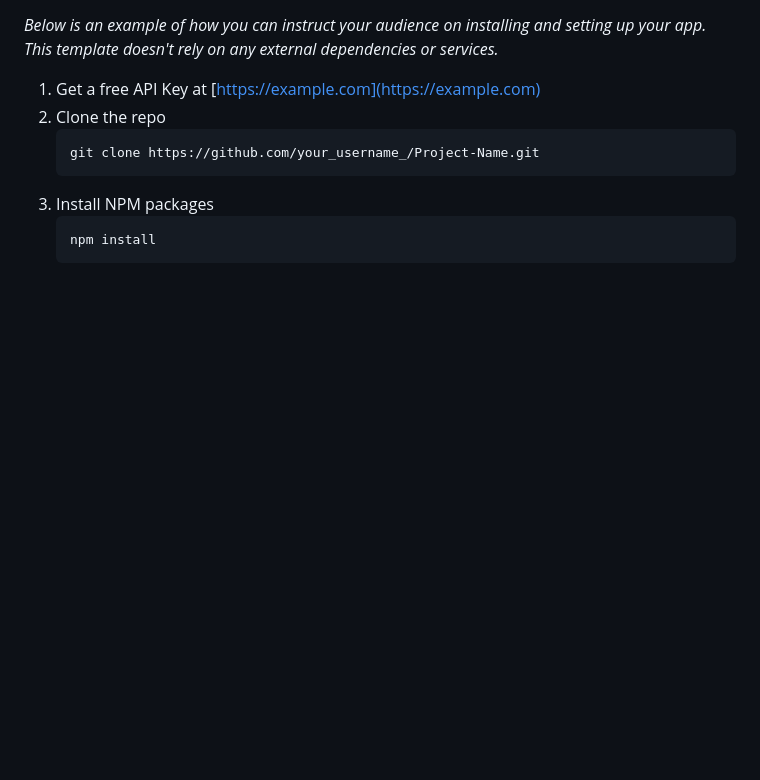
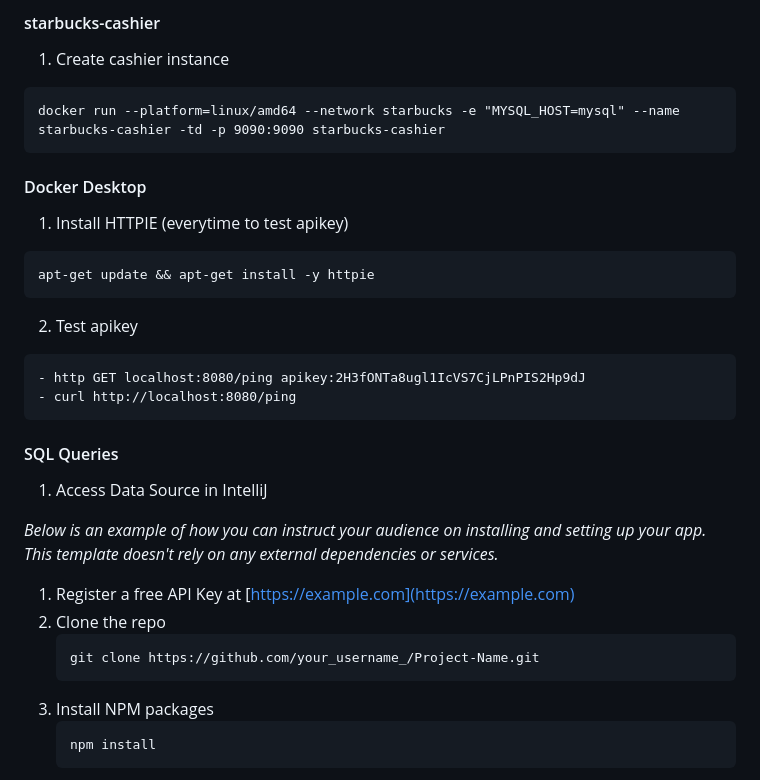
Before and after one commit to shohinsan/starbucks-enterprise-n-tier, a Markdown page: README.md, the part around the change printed below. GitHub-like rendering; blank space fills up the shorter version.

````diff
--- a/README.md
+++ b/README.md
@@ -105,6 +207,26 @@ This is an example of how to list things you need to use the software and how to
+#### starbucks-cashier
+1. Create cashier instance
+```
+docker run --platform=linux/amd64 --network starbucks -e "MYSQL_HOST=mysql" --name starbucks-cashier -td -p 9090:9090 starbucks-cashier
+```
+
+#### Docker Desktop
+1. Install HTTPIE (everytime to test apikey)
+```
+apt-get update && apt-get install -y httpie
+```
+2. Test apikey
+```
+- http GET localhost:8080/ping apikey:2H3fONTa8ugl1IcVS7CjLPnPIS2Hp9dJ
+- curl http://localhost:8080/ping
+```
+
+#### SQL Queries
+1. Access Data Source in IntelliJ
+
 _Below is an example of how you can instruct your audience on installing and setting up your app. This template doesn't rely on any external dependencies or services._
 
-1. Get a free API Key at [https://example.com](https://example.com)
+1. Register a free API Key at [https://example.com](https://example.com)
 2. Clone the repo
    ```sh
    git clone https://github.com/your_username_/Project-Name.git
````
Also changed, not shown: other parts of README.md (+112 -8 lines).
